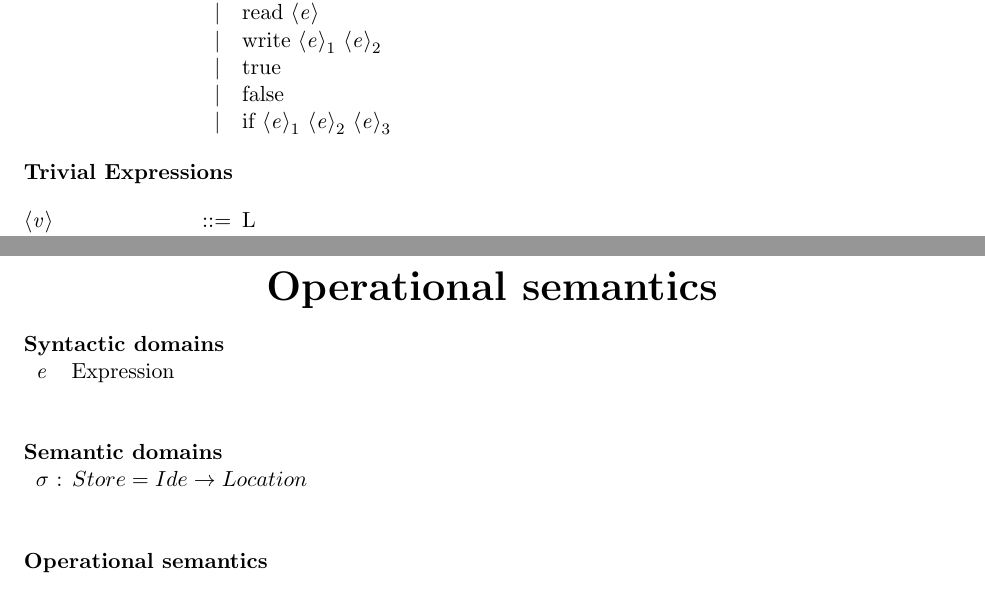
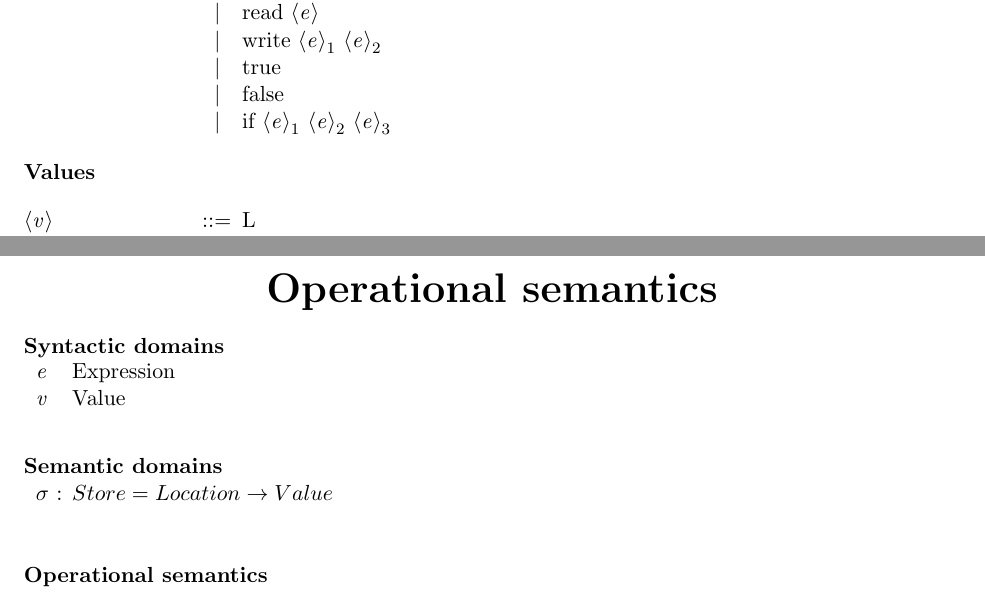
Before and after one commit to chrisosaurus/calculi, a LaTeX book (doc/LambdaAssignment/semantics.tex): two parts of pages 1 and 2 of 2, joined at a grey line, cut so that both start at the same text. Compiled offline with pdfLaTeX.

Commit message:
lambda assignment: clarifying semantics

```diff
--- a/doc/LambdaAssignment/semantics.tex
+++ b/doc/LambdaAssignment/semantics.tex
@@ -65,7 +65,7 @@
 
 \end{grammar}
 
-\textbf{Trivial Expressions}
+\textbf{Values}
 
 \begin{grammar}
 
@@ -110,6 +110,7 @@
 
 \begin{tabular}{ l l }
     \textit{e} & Expression \\
+    \textit{v} & Value \\
 \end{tabular}
 
 \hfill\break
@@ -117,7 +118,7 @@
 \textbf{Semantic domains}
 
 \begin{tabular}{ l l }
-    \textit{$\sigma$} : $ Store = Ide \rightarrow Location           $ \\
+    \textit{$\sigma$} : $ Store = Location \rightarrow Value           $ \\
 \end{tabular}
 
 \hfill\break
```
